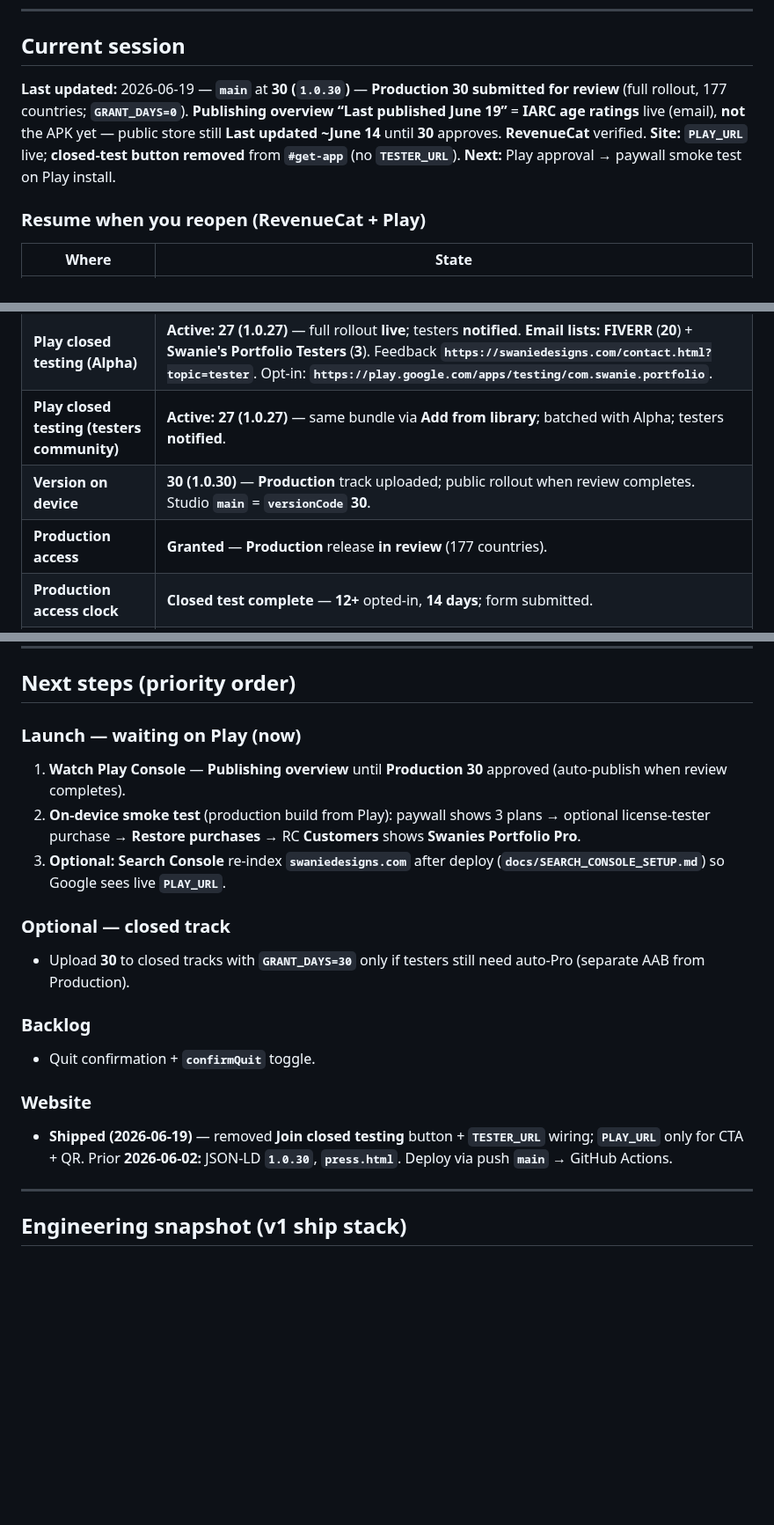
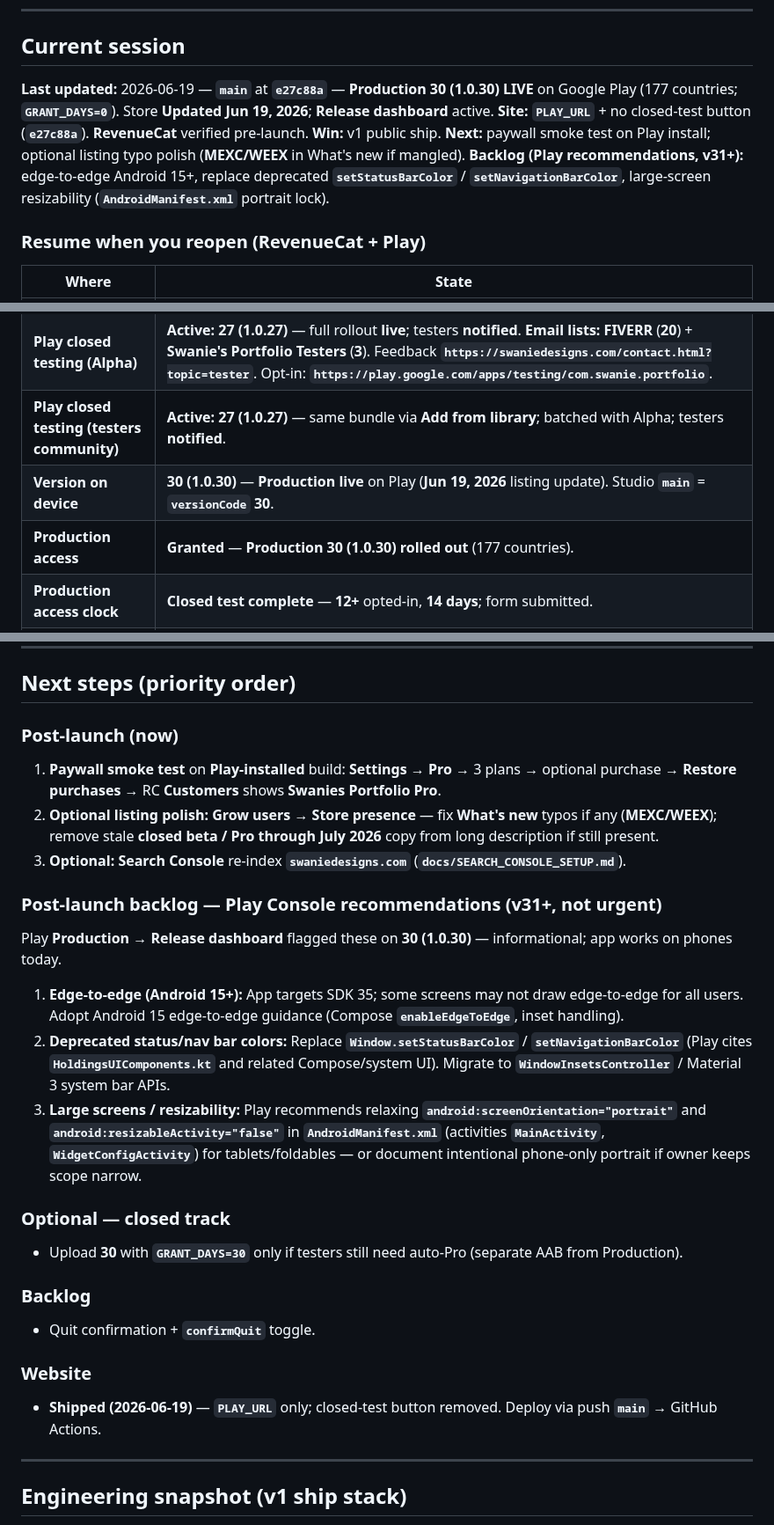
Before and after one commit to swanie2000/swanies-portfolio-gemini-ver, a Markdown page: docs/AI_HANDOFF.md, 3 parts joined by grey strips. Shown at 88% size. Rendered like a GitHub page; blank space fills up the shorter version.

Commit message:
Docs: handoff — Production 30 live, Play v31+ backlog
Co-authored-by: Cursor <cursoragent@cursor.com>

```diff
--- a/docs/AI_HANDOFF.md
+++ b/docs/AI_HANDOFF.md
@@ -29,7 +29,7 @@ Do not lecture; a single nudge is enough. If they decline, respect that.
 
 ## Current session
 
-**Last updated:** 2026-06-19 — **`main`** at **30 (`1.0.30`)** — **Production 30** **submitted for review** (full rollout, 177 countries; **`GRANT_DAYS=0`**). **Publishing overview “Last published June 19”** = **IARC age ratings** live (email), **not** the APK yet — public store still **Last updated ~June 14** until **30** approves. **RevenueCat** verified. **Site:** **`PLAY_URL`** live; **closed-test button removed** from **`#get-app`** (no **`TESTER_URL`**). **Next:** Play approval → paywall smoke test on Play install.
+**Last updated:** 2026-06-19 — **`main`** at **`e27c88a`** — **Production 30 (1.0.30) LIVE** on Google Play (177 countries; **`GRANT_DAYS=0`**). Store **Updated Jun 19, 2026**; **Release dashboard** active. **Site:** **`PLAY_URL`** + no closed-test button (**`e27c88a`**). **RevenueCat** verified pre-launch. **Win:** v1 public ship. **Next:** paywall smoke test on Play install; optional listing typo polish (**MEXC/WEEX** in What's new if mangled). **Backlog (Play recommendations, v31+):** edge-to-edge Android 15+, replace deprecated **`setStatusBarColor`** / **`setNavigationBarColor`**, large-screen resizability (**`AndroidManifest.xml`** portrait lock).
 
 ### Resume when you reopen (RevenueCat + Play)
 
@@ -40,8 +40,8 @@ Do not lecture; a single nudge is enough. If they decline, respect that.
 | **Play internal testing** | **Active: 24 (1.0.24)** — auto-Pro until **~2026-07-01**. Family still on **Internal testing → Testers** (separate track). **Internal opt-in does not count** toward closed **12+** gate. |
 | **Play closed testing (Alpha)** | **Active: 27 (1.0.27)** — full rollout **live**; testers **notified**. **Email lists:** **FIVERR** (**20**) + **Swanie's Portfolio Testers** (**3**). Feedback **`https://swaniedesigns.com/contact.html?topic=tester`**. Opt-in: **`https://play.google.com/apps/testing/com.swanie.portfolio`**. |
 | **Play closed testing (testers community)** | **Active: 27 (1.0.27)** — same bundle via **Add from library**; batched with Alpha; testers **notified**. |
-| **Version on device** | **30 (1.0.30)** — **Production** track uploaded; public rollout when review completes. Studio **`main`** = **`versionCode` 30**. |
-| **Production access** | **Granted** — **Production** release **in review** (177 countries). |
+| **Version on device** | **30 (1.0.30)** — **Production live** on Play (**Jun 19, 2026** listing update). Studio **`main`** = **`versionCode` 30**. |
+| **Production access** | **Granted** — **Production 30 (1.0.30)** **rolled out** (177 countries). |
 | **Production access clock** | **Closed test complete** — **12+** opted-in, **14 days**; form submitted. |
 | **License testing (list 2)** | **Unchecked** — **do not** add Fiverr or family emails. |
 | **Closed testers (email lists)** | **FIVERR** + **Swanie's Portfolio Testers** on **Closed Alpha → Testers**. Each Gmail must **opt in** via closed link (site QR or Play). **Not** license testing. |
@@ -351,15 +351,23 @@ Three separate systems — **only Play opted-in** counts for the **12 / 14-day**
 
 ## Next steps (priority order)
 
-### Launch — waiting on Play (now)
+### Post-launch (now)
 
-1. **Watch Play Console** — **Publishing overview** until **Production 30** approved (auto-publish when review completes).
-2. **On-device smoke test** (production build from Play): paywall shows 3 plans → optional license-tester purchase → **Restore purchases** → RC **Customers** shows **Swanies Portfolio Pro**.
-3. **Optional:** **Search Console** re-index **`swaniedesigns.com`** after deploy (**`docs/SEARCH_CONSOLE_SETUP.md`**) so Google sees live **`PLAY_URL`**.
+1. **Paywall smoke test** on **Play-installed** build: **Settings → Pro** → 3 plans → optional purchase → **Restore purchases** → RC **Customers** shows **Swanies Portfolio Pro**.
+2. **Optional listing polish:** **Grow users → Store presence** — fix **What's new** typos if any (**MEXC/WEEX**); remove stale **closed beta / Pro through July 2026** copy from long description if still present.
+3. **Optional:** **Search Console** re-index **`swaniedesigns.com`** (**`docs/SEARCH_CONSOLE_SETUP.md`**).
+
+### Post-launch backlog — Play Console recommendations (v31+, not urgent)
+
+Play **Production → Release dashboard** flagged these on **30 (1.0.30)** — informational; app works on phones today.
+
+1. **Edge-to-edge (Android 15+):** App targets SDK 35; some screens may not draw edge-to-edge for all users. Adopt Android 15 edge-to-edge guidance (Compose **`enableEdgeToEdge`**, inset handling).
+2. **Deprecated status/nav bar colors:** Replace **`Window.setStatusBarColor`** / **`setNavigationBarColor`** (Play cites **`HoldingsUIComponents.kt`** and related Compose/system UI). Migrate to **`WindowInsetsController`** / Material 3 system bar APIs.
+3. **Large screens / resizability:** Play recommends relaxing **`android:screenOrientation="portrait"`** and **`android:resizableActivity="false"`** in **`AndroidManifest.xml`** (activities **`MainActivity`**, **`WidgetConfigActivity`**) for tablets/foldables — or document intentional phone-only portrait if owner keeps scope narrow.
 
 ### Optional — closed track
 
-- Upload **30** to closed tracks with **`GRANT_DAYS=30`** only if testers still need auto-Pro (separate AAB from Production).
+- Upload **30** with **`GRANT_DAYS=30`** only if testers still need auto-Pro (separate AAB from Production).
 
 ### Backlog
 
@@ -367,7 +375,7 @@ Three separate systems — **only Play opted-in** counts for the **12 / 14-day**
 
 ### Website
 
-- **Shipped (2026-06-19)** — removed **Join closed testing** button + **`TESTER_URL`** wiring; **`PLAY_URL`** only for CTA + QR. Prior **2026-06-02:** JSON-LD **`1.0.30`**, **`press.html`**. Deploy via push **`main`** → GitHub Actions.
+- **Shipped (2026-06-19)** — **`PLAY_URL`** only; closed-test button removed. Deploy via push **`main`** → GitHub Actions.
 
 ---
 
```
Also changed, not shown: other parts of docs/AI_HANDOFF.md (+4 -2 lines), Master_Build_Checklist.md (+5 -4 lines).
